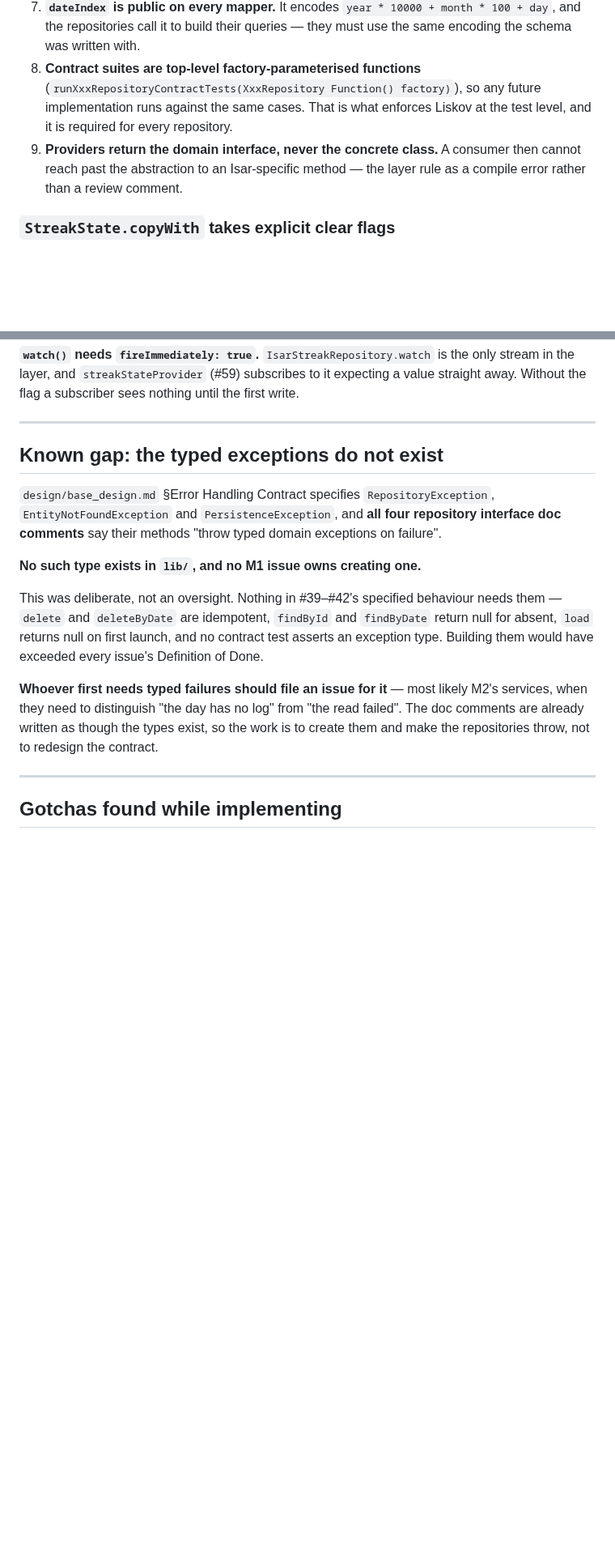
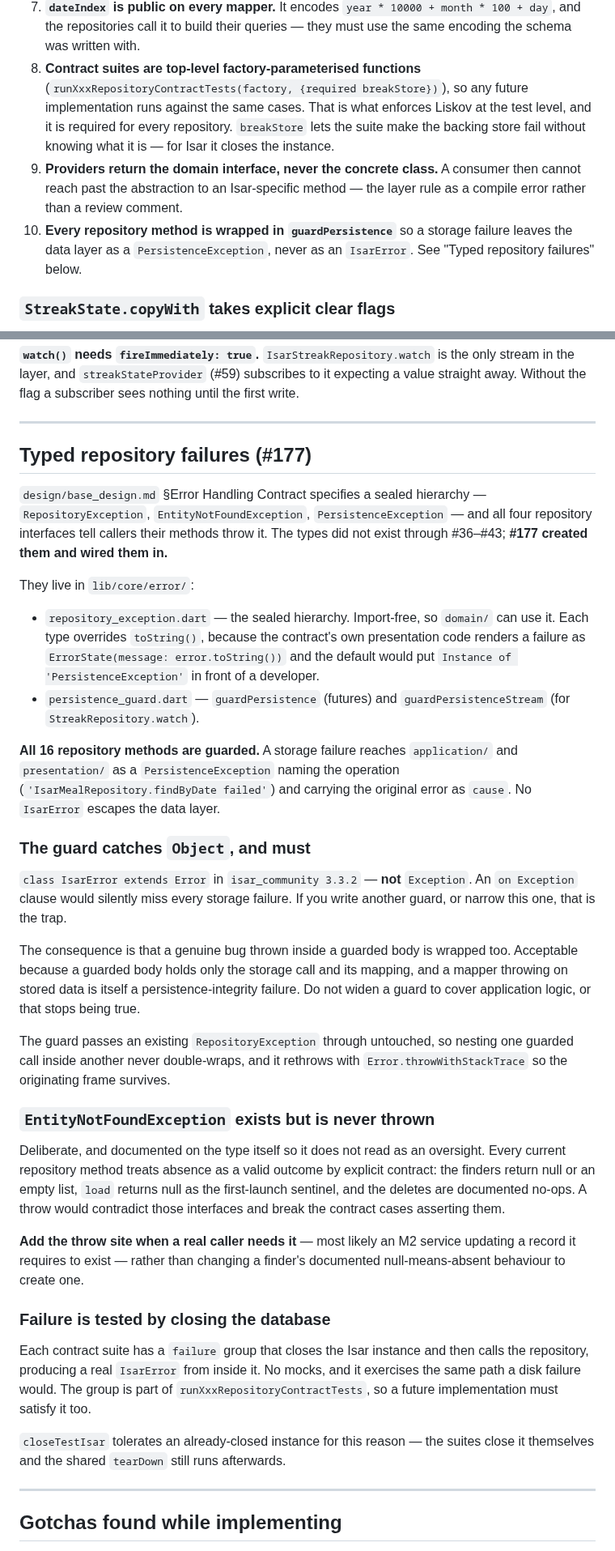
Before and after one commit to NoaMcDa/Fantastic, a Markdown page: design/m1_handoff.md, 2 parts joined by grey strips. Shown at 81% size. Rendered like a GitHub page; blank space fills up the shorter version.

Commit message:
docs: record the typed repository failures shipped by #177
Replaces the "Known gap" section: the exception hierarchy now exists and
all 16 repository methods are guarded. Documents the catch(Object) trap
(IsarError extends Error), why EntityNotFoundException has no throw site,
and how the failure groups inject a real failure by closing the database.

Co-Authored-By: Claude Opus 5 <noreply@anthropic.com>
Claude-Session: https://claude.ai/code/session_01WGXL1AuK2frbZ4wmzCUbhL

```diff
--- a/design/m1_handoff.md
+++ b/design/m1_handoff.md
@@ -77,12 +79,17 @@ These are not restated in each issue body.
    `year * 10000 + month * 100 + day`, and the repositories call it to build
    their queries — they must use the same encoding the schema was written with.
 8. **Contract suites are top-level factory-parameterised functions**
-   (`runXxxRepositoryContractTests(XxxRepository Function() factory)`), so any
+   (`runXxxRepositoryContractTests(factory, {required breakStore})`), so any
    future implementation runs against the same cases. That is what enforces
    Liskov at the test level, and it is required for every repository.
+   `breakStore` lets the suite make the backing store fail without knowing what
+   it is — for Isar it closes the instance.
 9. **Providers return the domain interface, never the concrete class.** A
    consumer then cannot reach past the abstraction to an Isar-specific method —
    the layer rule as a compile error rather than a review comment.
+10. **Every repository method is wrapped in `guardPersistence`** so a storage
+    failure leaves the data layer as a `PersistenceException`, never as an
+    `IsarError`. See "Typed repository failures" below.
 
 ### `StreakState.copyWith` takes explicit clear flags
 
@@ -124,26 +131,65 @@ until the first write.
 
 ---
 
-## Known gap: the typed exceptions do not exist
+## Typed repository failures (#177)
 
-`design/base_design.md` §Error Handling Contract specifies
-`RepositoryException`, `EntityNotFoundException` and `PersistenceException`, and
-**all four repository interface doc comments** say their methods "throw typed
-domain exceptions on failure".
+`design/base_design.md` §Error Handling Contract specifies a sealed hierarchy —
+`RepositoryException`, `EntityNotFoundException`, `PersistenceException` — and
+all four repository interfaces tell callers their methods throw it. The types
+did not exist through #36–#43; **#177 created them and wired them in.**
 
-**No such type exists in `lib/`, and no M1 issue owns creating one.**
+They live in `lib/core/error/`:
 
-This was deliberate, not an oversight. Nothing in #39–#42's specified behaviour
-needs them — `delete` and `deleteByDate` are idempotent, `findById` and
-`findByDate` return null for absent, `load` returns null on first launch, and no
-contract test asserts an exception type. Building them would have exceeded every
-issue's Definition of Done.
+- `repository_exception.dart` — the sealed hierarchy. Import-free, so `domain/`
+  can use it. Each type overrides `toString()`, because the contract's own
+  presentation code renders a failure as `ErrorState(message: error.toString())`
+  and the default would put `Instance of 'PersistenceException'` in front of a
+  developer.
+- `persistence_guard.dart` — `guardPersistence` (futures) and
+  `guardPersistenceStream` (for `StreakRepository.watch`).
 
-**Whoever first needs typed failures should file an issue for it** — most likely
-M2's services, when they need to distinguish "the day has no log" from "the read
-failed". The doc comments are already written as though the types exist, so the
-work is to create them and make the repositories throw, not to redesign the
-contract.
+**All 16 repository methods are guarded.** A storage failure reaches
+`application/` and `presentation/` as a `PersistenceException` naming the
+operation (`'IsarMealRepository.findByDate failed'`) and carrying the original
+error as `cause`. No `IsarError` escapes the data layer.
+
+### The guard catches `Object`, and must
+
+`class IsarError extends Error` in `isar_community 3.3.2` — **not** `Exception`.
+An `on Exception` clause would silently miss every storage failure. If you write
+another guard, or narrow this one, that is the trap.
+
+The consequence is that a genuine bug thrown inside a guarded body is wrapped
+too. Acceptable because a guarded body holds only the storage call and its
+mapping, and a mapper throwing on stored data is itself a persistence-integrity
+failure. Do not widen a guard to cover application logic, or that stops being
+true.
+
+The guard passes an existing `RepositoryException` through untouched, so nesting
+one guarded call inside another never double-wraps, and it rethrows with
+`Error.throwWithStackTrace` so the originating frame survives.
+
+### `EntityNotFoundException` exists but is never thrown
+
+Deliberate, and documented on the type itself so it does not read as an
+oversight. Every current repository method treats absence as a valid outcome by
+explicit contract: the finders return null or an empty list, `load` returns null
+as the first-launch sentinel, and the deletes are documented no-ops. A throw
+would contradict those interfaces and break the contract cases asserting them.
+
+**Add the throw site when a real caller needs it** — most likely an M2 service
+updating a record it requires to exist — rather than changing a finder's
+documented null-means-absent behaviour to create one.
+
+### Failure is tested by closing the database
+
+Each contract suite has a `failure` group that closes the Isar instance and then
+calls the repository, producing a real `IsarError` from inside it. No mocks, and
+it exercises the same path a disk failure would. The group is part of
+`runXxxRepositoryContractTests`, so a future implementation must satisfy it too.
+
+`closeTestIsar` tolerates an already-closed instance for this reason — the
+suites close it themselves and the shared `tearDown` still runs afterwards.
 
 ---
 
```
Also changed, not shown: other parts of design/m1_handoff.md (+12 -10 lines).
